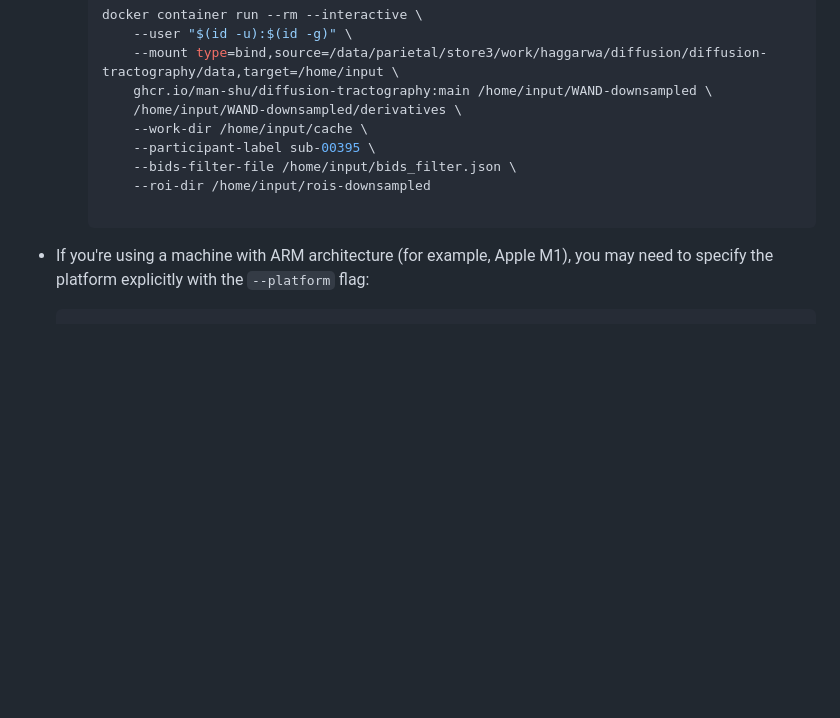
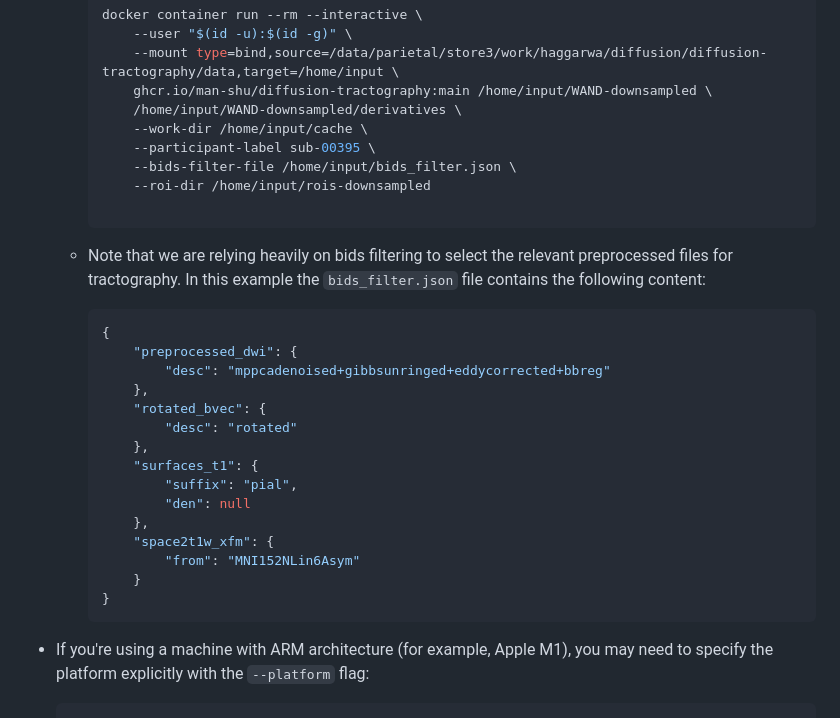
Before and after one commit to man-shu/diffusion-tractography, a Markdown page: README.md, the part around the change. Rendered like a GitHub page; blank space fills up the shorter version.

Commit message:
add bids_filter

````diff
--- a/README.md
+++ b/README.md
@@ -55,6 +55,26 @@
 
     ```
 
+  - Note that we are relying heavily on bids filtering to select the relevant preprocessed files for tractography. In this example the `bids_filter.json` file contains the following content:
+
+    ```json
+    {
+        "preprocessed_dwi": {
+            "desc": "mppcadenoised+gibbsunringed+eddycorrected+bbreg"
+        },
+        "rotated_bvec": {
+            "desc": "rotated"
+        },
+        "surfaces_t1": {
+            "suffix": "pial",
+            "den": null
+        },
+        "space2t1w_xfm": {
+            "from": "MNI152NLin6Asym"
+        }
+    }
+    ```
+
 - If you're using a machine with ARM architecture (for example, Apple M1), you may need to specify the platform explicitly with the `--platform` flag:
 
     ```bash
````
